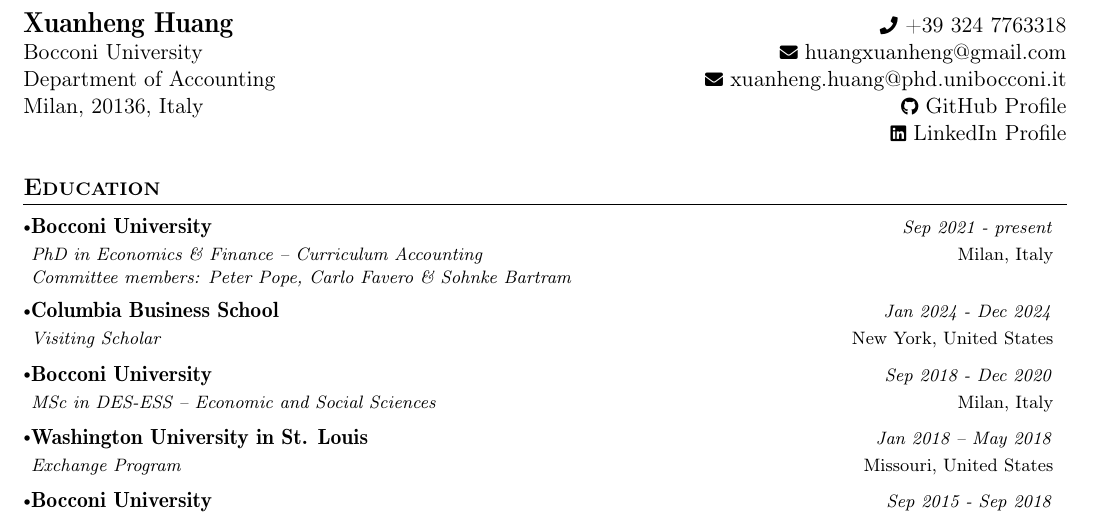
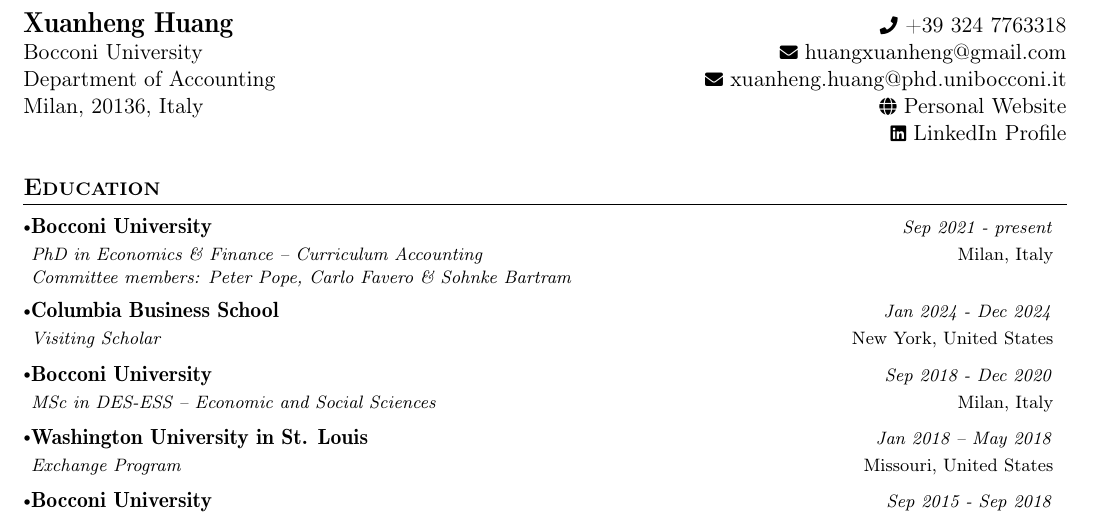
Before and after one commit to HXuanheng/hxuanheng.github.io, a LaTeX CV (cv/cv.tex): part of the page, cut so that both start at the same text. Compiled offline with pdfLaTeX.

Commit message:
personal wepage in cv

```diff
--- a/cv/cv.tex
+++ b/cv/cv.tex
@@ -151,7 +151,7 @@
   \textbf{\Large \name} & {\raisebox{0.0\height}{\footnotesize \faPhone}\ +39 \phone}\\
   {\university} & \href{mailto:\emaila}{\raisebox{0.0\height}{\footnotesize \faEnvelope}\ {\emaila}} \\
   \department &  \href{mailto:\emailb}{\raisebox{0.0\height}{\footnotesize \faEnvelope}\ {\emailb}}\\
-  {\location} &  \href{https://github.com/HXuanheng}{\raisebox{0.0\height}{\footnotesize \faGithub}\ {GitHub Profile}} \\
+  {\location} &  \href{https://hxuanheng.github.io/}{\raisebox{0.0\height}{\footnotesize \faGlobe}\ {Personal Website}} \\
    & \href{https://www.linkedin.com/in/xuanheng-huang-044197ba/}{\raisebox{0.0\height}{\footnotesize \faLinkedin}\ {LinkedIn Profile}}
 \end{tabularx}
 }
```
Also changed, not shown: cv/cv.pdf, 5 other files.
